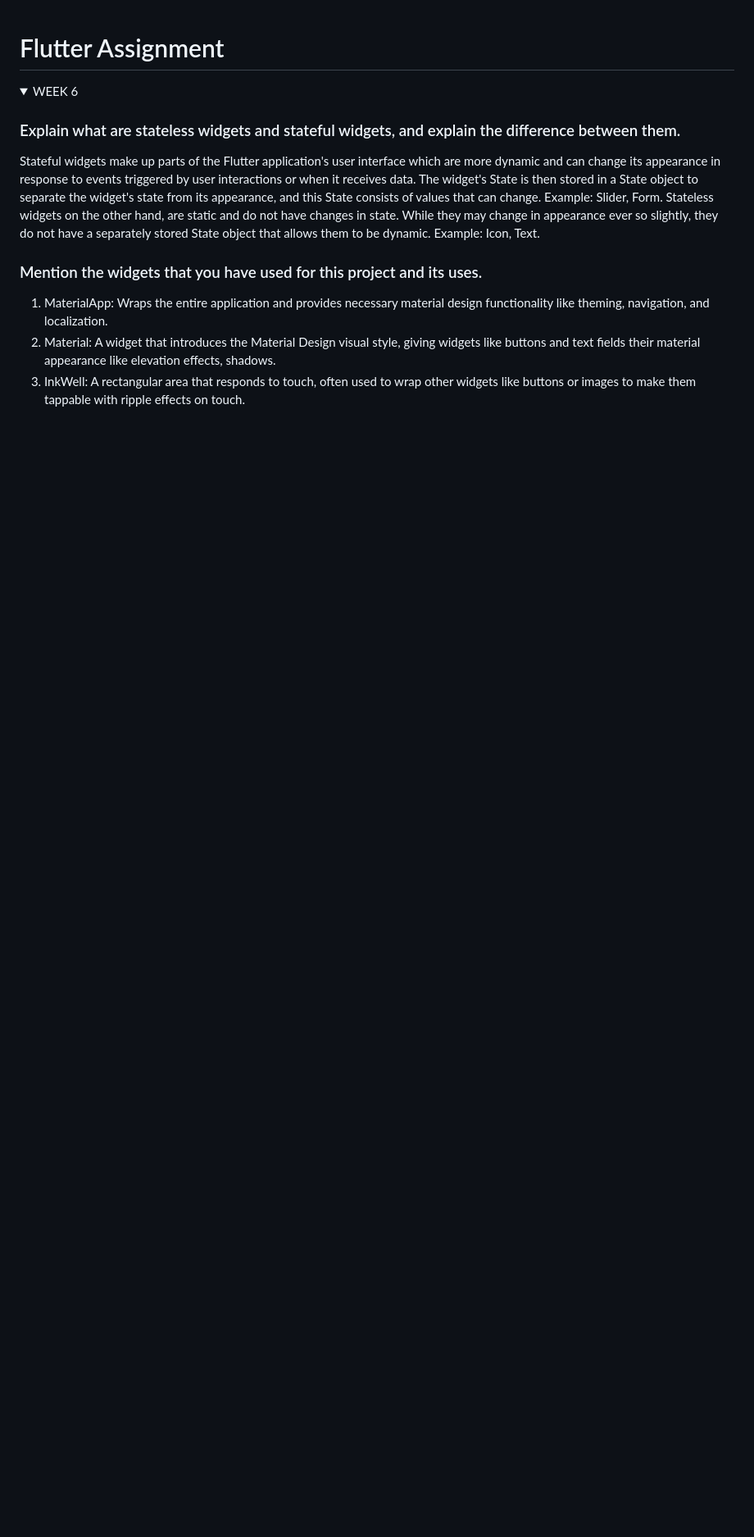
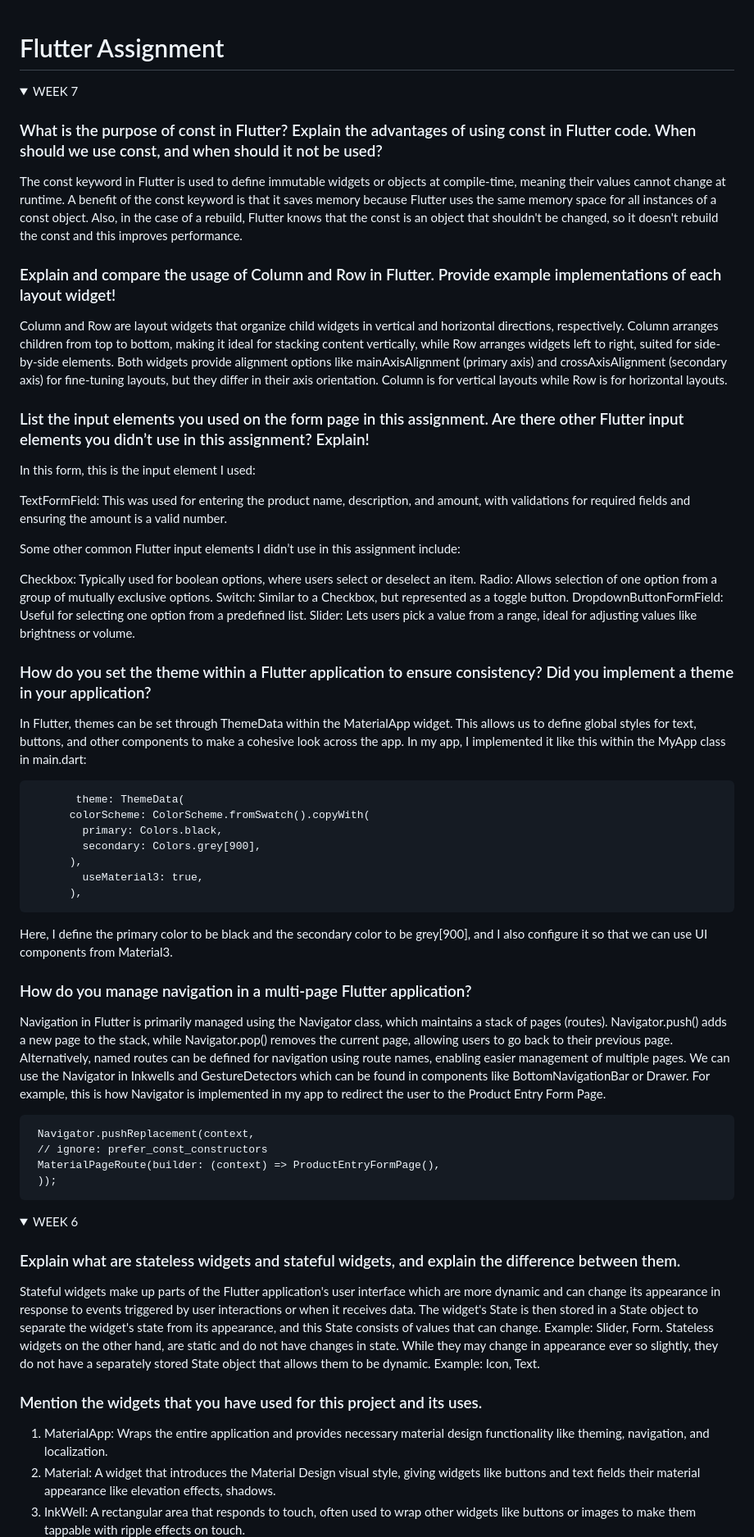
Before and after one commit to Mcflurrins/cosmique, a Markdown page: README.md, the part around the change. Shown at 82% size. Rendered like a GitHub page; folded sections open; blank space fills up the shorter version.

Commit message:
I meant Week 07* Assignment README push

````diff
--- a/README.md
+++ b/README.md
@@ -1,4 +1,55 @@
 # Flutter Assignment
+<details>
+<summary>WEEK 7</summary>
+
+ ### What is the purpose of const in Flutter? Explain the advantages of using const in Flutter code. When should we use const, and when should it not be used?
+
+The const keyword in Flutter is used to define immutable widgets or objects at compile-time, meaning their values cannot change at runtime. A benefit of the const keyword is that it saves memory because Flutter uses the same memory space for all instances of a const object. Also, in the case of a rebuild, Flutter knows that the const is an object that shouldn't be changed, so it doesn't rebuild the const and this improves performance.
+
+ ### Explain and compare the usage of Column and Row in Flutter. Provide example implementations of each layout widget!
+
+ Column and Row are layout widgets that organize child widgets in vertical and horizontal directions, respectively. Column arranges children from top to bottom, making it ideal for stacking content vertically, while Row arranges widgets left to right, suited for side-by-side elements. Both widgets provide alignment options like mainAxisAlignment (primary axis) and crossAxisAlignment (secondary axis) for fine-tuning layouts, but they differ in their axis orientation. Column is for vertical layouts while Row is for horizontal layouts.
+
+ ### List the input elements you used on the form page in this assignment. Are there other Flutter input elements you didn’t use in this assignment? Explain!
+In this form, this is the input element I used:
+
+  TextFormField: This was used for entering the product name, description, and amount, with validations for required fields and ensuring the amount is a valid number.
+
+Some other common Flutter input elements I didn’t use in this assignment include:
+
+  Checkbox: Typically used for boolean options, where users select or deselect an item.
+  Radio: Allows selection of one option from a group of mutually exclusive options.
+  Switch: Similar to a Checkbox, but represented as a toggle button.
+  DropdownButtonFormField: Useful for selecting one option from a predefined list.
+  Slider: Lets users pick a value from a range, ideal for adjusting values like brightness or volume.
+
+ ### How do you set the theme within a Flutter application to ensure consistency? Did you implement a theme in your application?
+ In Flutter, themes can be set through ThemeData within the MaterialApp widget. This allows us to define global styles for text, buttons, and other components to make a cohesive look across the app. In my app, I implemented it like this within the MyApp class in main.dart:
+
+```
+       theme: ThemeData(
+      colorScheme: ColorScheme.fromSwatch().copyWith(
+        primary: Colors.black,
+        secondary: Colors.grey[900],
+      ),
+        useMaterial3: true,
+      ),
+```
+
+Here, I define the primary color to be black and the secondary color to be grey[900], and I also configure it so that we can use UI components from Material3.
+
+ ### How do you manage navigation in a multi-page Flutter application?
+ Navigation in Flutter is primarily managed using the Navigator class, which maintains a stack of pages (routes). Navigator.push() adds a new page to the stack, while Navigator.pop() removes the current page, allowing users to go back to their previous page. Alternatively, named routes can be defined for navigation using route names, enabling easier management of multiple pages. We can use the Navigator in Inkwells and GestureDetectors which can be found in components like BottomNavigationBar or Drawer.
+ For example, this is how Navigator is implemented in my app to redirect the user to the Product Entry Form Page.
+ ```
+  Navigator.pushReplacement(context,
+  // ignore: prefer_const_constructors
+  MaterialPageRoute(builder: (context) => ProductEntryFormPage(),
+  ));
+ ```
+
+</details>
+
 <details>
 <summary>WEEK 6</summary>
 
````
